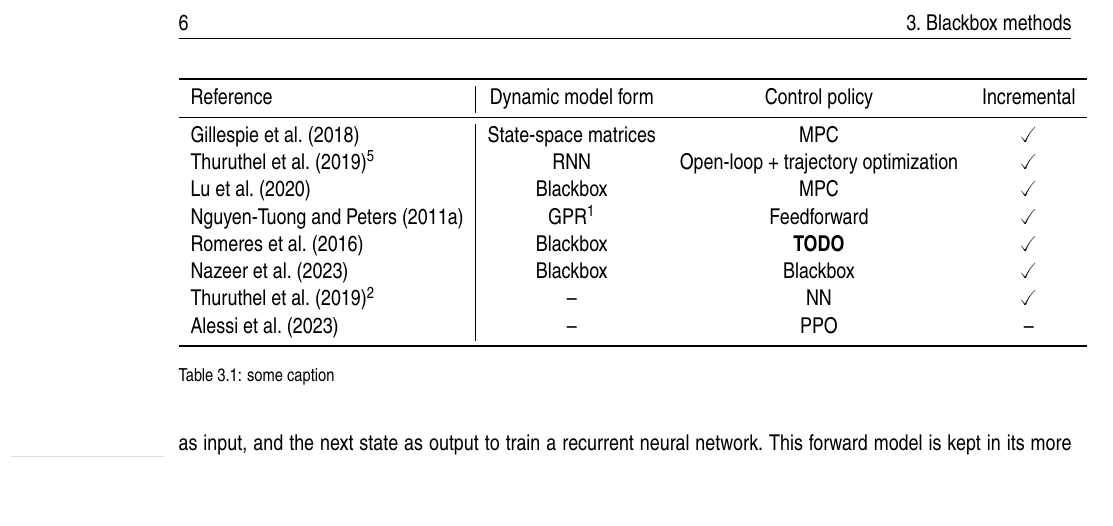
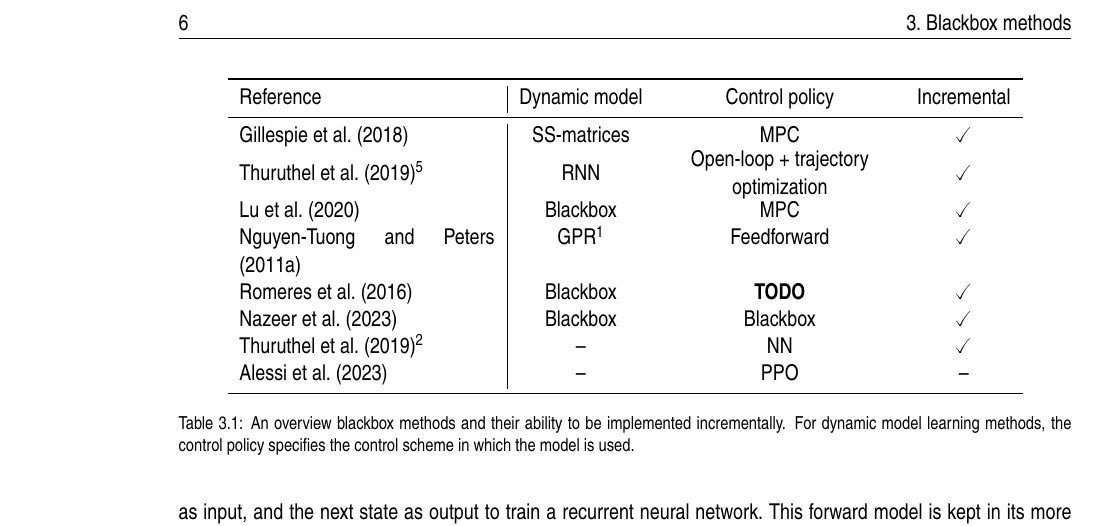
Before and after one commit to Evert-DV/Msc-Lifelong-Learning, a LaTeX thesis (reports/literature-study.tex, which reads reports/Literature study/blackbox.tex): part of page 10 of 20, cut so that both start at the same text, the shorter picture padded with empty space. Compiled offline with pdfLaTeX.

Commit message:
table tweaks

```diff
--- a/reports/Literature study/blackbox.tex
+++ b/reports/Literature study/blackbox.tex
@@ -35,21 +35,21 @@ In both scenarios, the control of the robot would be continually adaptive.\ Howe
 \begin{table}
     \centering
     \label{tab:DM}
-    \begin{tabular}{l|ccc}
+    \begin{tabular}{p{4.5cm}|ccc}
         \toprule
-        Reference                                                              & Dynamic model form         & Control policy                      & Incremental \\
+        Reference                                                              & Dynamic model             & Control policy                      & Incremental \\
         \midrule
-        \textcite{Gillespie2018}                                               & State-space matrices       & MPC                                 & \checked    \\
-        \textcite{Thuruthel2019}\footnotemark[5]    & RNN                        & Open-loop + trajectory optimization & \checked    \\
-        \textcite{Lu2020}                                                      & Blackbox                   & MPC                                 & \checked    \\
+        \textcite{Gillespie2018}                                               & SS-matrices               & MPC                                 & \checked    \\
+        \textcite{Thuruthel2019}\footnotemark[5]                               & RNN                       & \parbox{4cm}{\centering Open-loop + trajectory optimization} & \checked    \\
+        \textcite{Lu2020}                                                      & Blackbox                  & MPC                                 & \checked    \\
         \textcite{Nguyen2011}                                                  & GPR~\footcite{Nguyen2009} & Feedforward                         & \checked    \\
-        \textcite{Romeres2016}                                                 & Blackbox                   & \textbf{TODO}                       & \checked    \\
-        \textcite{Nazeer2023}                                                  & Blackbox                   & Blackbox                            & \checked    \\
-        \textcite{Thuruthel2019}\footnote{After training on generated samples} & --                         & NN                                  & \checked    \\
-        \textcite{Alessi2023}                                                  & --                         & PPO                                 & --          \\
+        \textcite{Romeres2016}                                                 & Blackbox                  & \textbf{TODO}                       & \checked    \\ % TODO: control policy
+        \textcite{Nazeer2023}                                                  & Blackbox                  & Blackbox                            & \checked    \\
+        \textcite{Thuruthel2019}\footnote{After training on generated samples} & --                        & NN                                  & \checked    \\
+        \textcite{Alessi2023}                                                  & --                        & PPO                                 & --          \\
         \bottomrule
     \end{tabular}
-    \caption{some caption}
+    \caption{An overview blackbox methods and their ability to be implemented incrementally. For dynamic model learning methods, the control policy specifies the control scheme in which the model is used.}
 \end{table}
 
 \footnotetext[5]{{For generating training samples} }
--- a/reports/literature-study.tex
+++ b/reports/literature-study.tex
@@ -7,6 +7,8 @@
 \usepackage{wasysym}
 \usepackage{lipsum}
 \usepackage{booktabs}
+\usepackage{multirow}
+\usepackage{tabularx}
 %\usepackage{showframe}
 
 \addbibresource{Literature study/references.bib}
```
Also changed, not shown: reports/out/literature-study.pdf.
